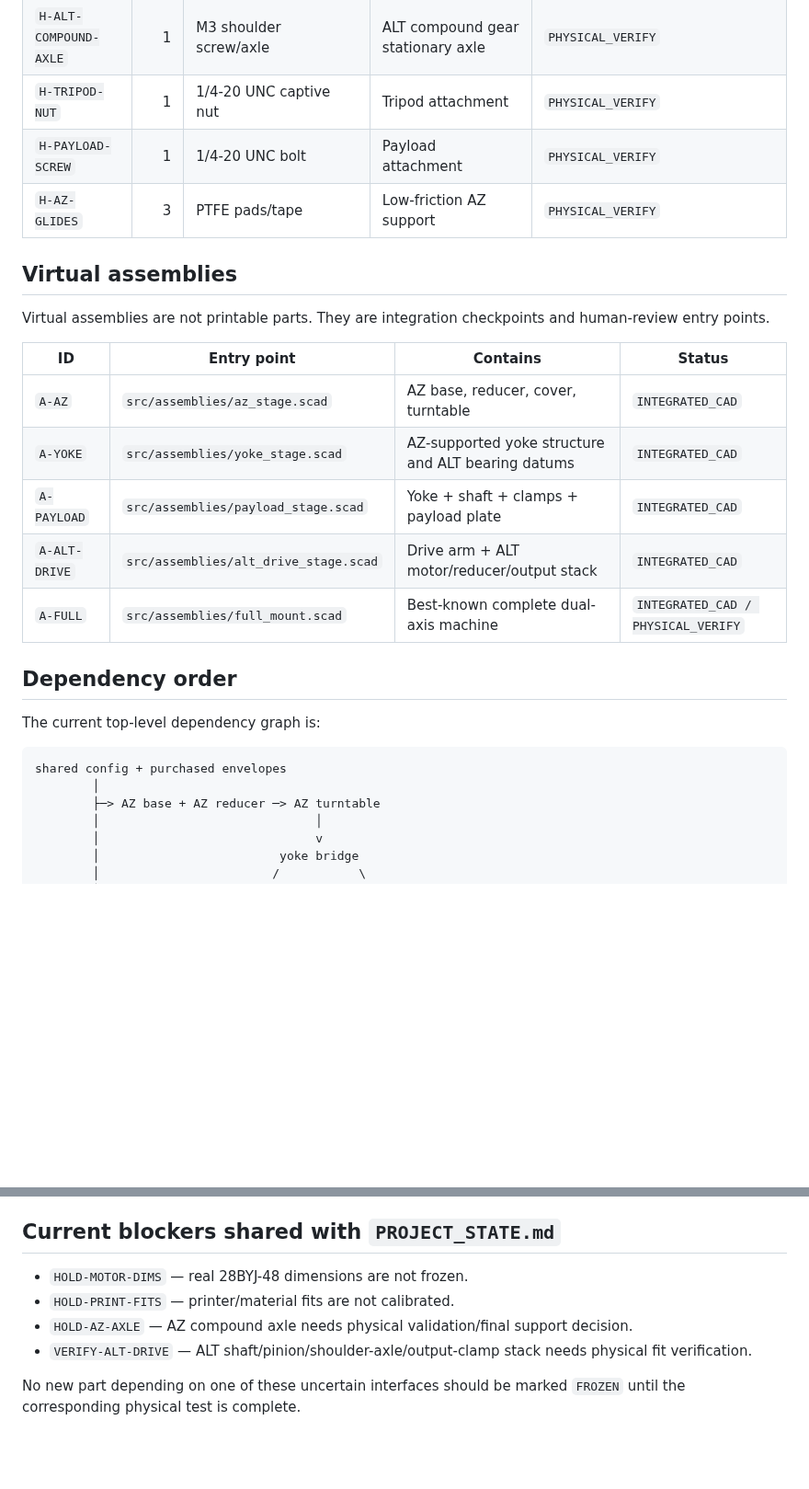
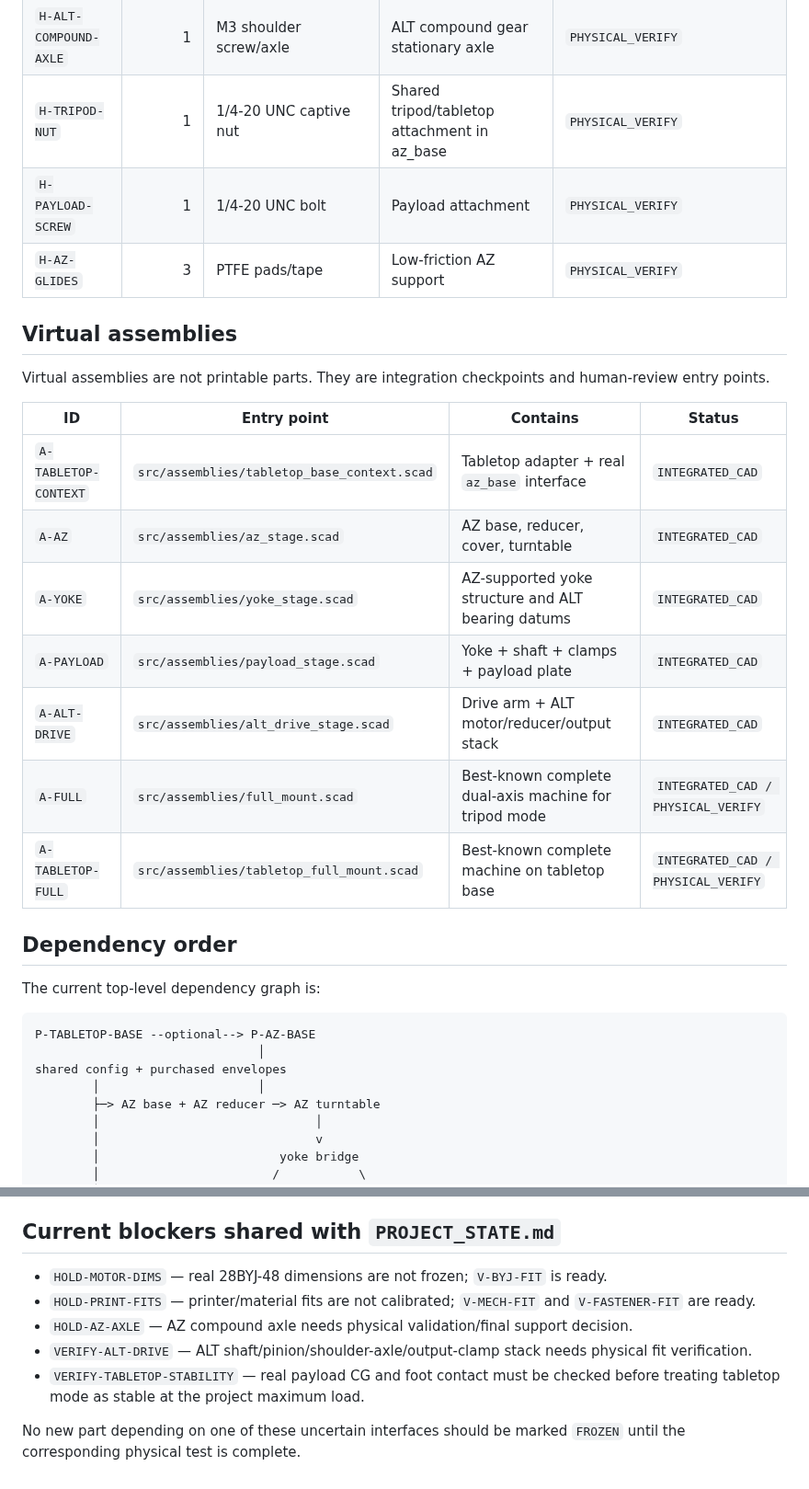
Before and after one commit to NikolaSl/alt-az-3d-mount, a Markdown page: PARTS.md, 2 parts joined by grey strips. Shown at 92% size. GitHub-like rendering; blank space fills up the shorter version.

Commit message:
Register tabletop base and validation prints in parts ledger

````diff
--- a/PARTS.md
+++ b/PARTS.md
@@ -59,7 +70,7 @@ Exact fastener counts and lengths live in `ASSEMBLY.md`; this table tracks only
 | `H-AZ-AXIS` | 1 | M8 stud/bolt + retaining hardware | Central AZ axis | `PHYSICAL_VERIFY` |
 | `H-AZ-COMPOUND-AXLE` | 1 | Smooth/shoulder M3-class axle, final length TBD | AZ compound gear axle | `BLOCKED_BY_PHYSICAL_VERIFY` (`HOLD-AZ-AXLE`) |
 | `H-ALT-COMPOUND-AXLE` | 1 | M3 shoulder screw/axle | ALT compound gear stationary axle | `PHYSICAL_VERIFY` |
-| `H-TRIPOD-NUT` | 1 | 1/4-20 UNC captive nut | Tripod attachment | `PHYSICAL_VERIFY` |
+| `H-TRIPOD-NUT` | 1 | 1/4-20 UNC captive nut | Shared tripod/tabletop attachment in az_base | `PHYSICAL_VERIFY` |
 | `H-PAYLOAD-SCREW` | 1 | 1/4-20 UNC bolt | Payload attachment | `PHYSICAL_VERIFY` |
 | `H-AZ-GLIDES` | 3 | PTFE pads/tape | Low-friction AZ support | `PHYSICAL_VERIFY` |
 
@@ -69,19 +80,23 @@ Virtual assemblies are not printable parts. They are integration checkpoints and
 
 | ID | Entry point | Contains | Status |
 |---|---|---|---|
+| `A-TABLETOP-CONTEXT` | `src/assemblies/tabletop_base_context.scad` | Tabletop adapter + real `az_base` interface | `INTEGRATED_CAD` |
 | `A-AZ` | `src/assemblies/az_stage.scad` | AZ base, reducer, cover, turntable | `INTEGRATED_CAD` |
 | `A-YOKE` | `src/assemblies/yoke_stage.scad` | AZ-supported yoke structure and ALT bearing datums | `INTEGRATED_CAD` |
 | `A-PAYLOAD` | `src/assemblies/payload_stage.scad` | Yoke + shaft + clamps + payload plate | `INTEGRATED_CAD` |
 | `A-ALT-DRIVE` | `src/assemblies/alt_drive_stage.scad` | Drive arm + ALT motor/reducer/output stack | `INTEGRATED_CAD` |
-| `A-FULL` | `src/assemblies/full_mount.scad` | Best-known complete dual-axis machine | `INTEGRATED_CAD / PHYSICAL_VERIFY` |
+| `A-FULL` | `src/assemblies/full_mount.scad` | Best-known complete dual-axis machine for tripod mode | `INTEGRATED_CAD / PHYSICAL_VERIFY` |
+| `A-TABLETOP-FULL` | `src/assemblies/tabletop_full_mount.scad` | Best-known complete machine on tabletop base | `INTEGRATED_CAD / PHYSICAL_VERIFY` |
 
 ## Dependency order
 
 The current top-level dependency graph is:
 
 ```text
+P-TABLETOP-BASE --optional--> P-AZ-BASE
+                               │
 shared config + purchased envelopes
-        │
+        │                      │
         ├─> AZ base + AZ reducer ─> AZ turntable
         │                              │
         │                              v
@@ -115,9 +130,10 @@ When a part, hardware envelope or shared parameter changes:
 
 ## Current blockers shared with `PROJECT_STATE.md`
 
-- `HOLD-MOTOR-DIMS` — real 28BYJ-48 dimensions are not frozen.
-- `HOLD-PRINT-FITS` — printer/material fits are not calibrated.
+- `HOLD-MOTOR-DIMS` — real 28BYJ-48 dimensions are not frozen; `V-BYJ-FIT` is ready.
+- `HOLD-PRINT-FITS` — printer/material fits are not calibrated; `V-MECH-FIT` and `V-FASTENER-FIT` are ready.
 - `HOLD-AZ-AXLE` — AZ compound axle needs physical validation/final support decision.
 - `VERIFY-ALT-DRIVE` — ALT shaft/pinion/shoulder-axle/output-clamp stack needs physical fit verification.
+- `VERIFY-TABLETOP-STABILITY` — real payload CG and foot contact must be checked before treating tabletop mode as stable at the project maximum load.
 
 No new part depending on one of these uncertain interfaces should be marked `FROZEN` until the corresponding physical test is complete.
````
Also changed, not shown: other parts of PARTS.md (+12 -1 lines).
